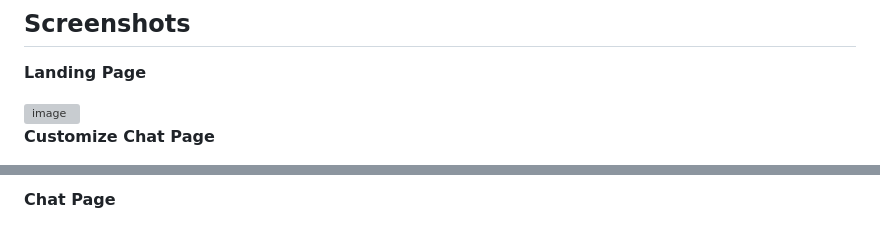
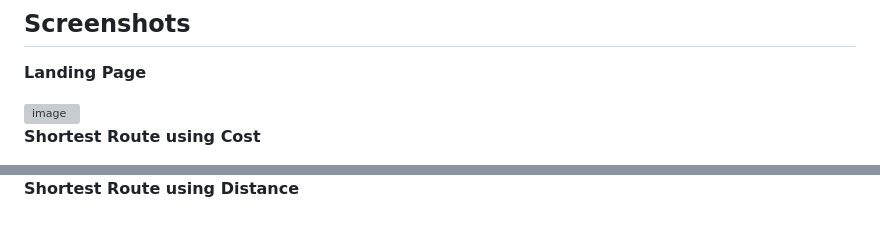
Before and after one commit to Rishab414/Travel-Planner, a Markdown page: README.md, 2 parts joined by grey strips. GitHub-like rendering; grey boxes are pictures that could not be loaded.

```diff
--- a/README.md
+++ b/README.md
@@ -58,5 +58,5 @@ TravelPlanner2/
 
 
 
-**Customize Chat Page**
+**Shortest Route using Cost**
 
@@ -64,3 +64,3 @@ TravelPlanner2/
 
-**Chat Page**
+**Shortest Route using Distance**
 
```
Also changed, not shown: other parts of README.md (+2 -5 lines).
